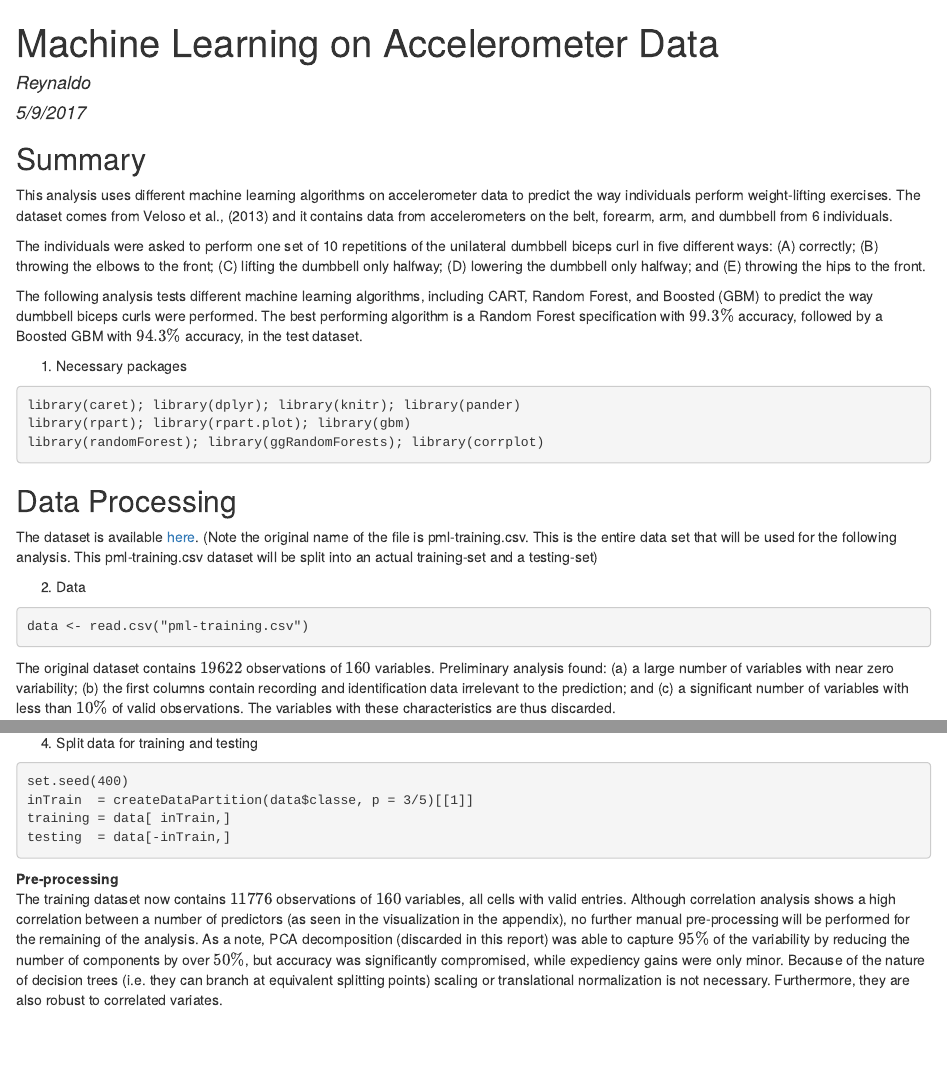
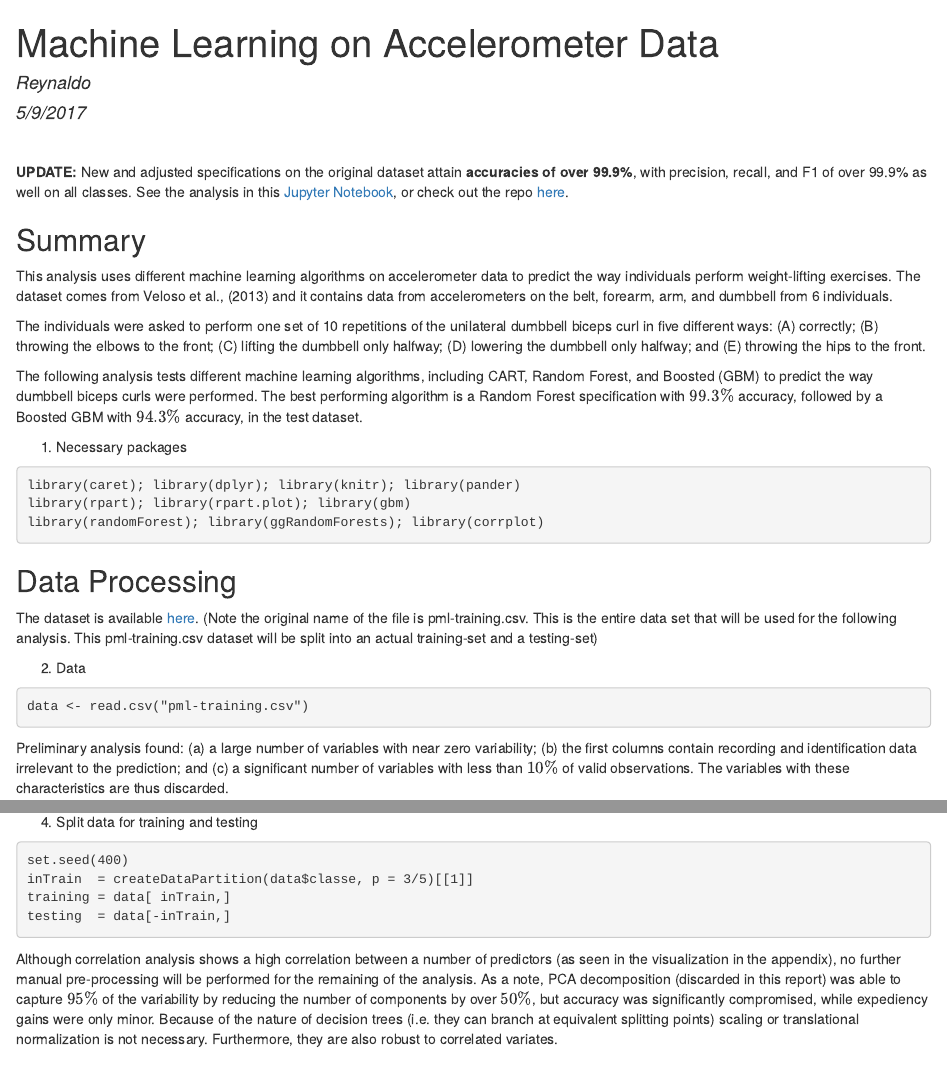
Before and after one commit to reyvaz/Machine-Learning-Accelerometer, an R Markdown document (barbellRmd.Rmd): the page in a window 1100 px wide, from its top, and a second part further down, joined at a grey line. The pictures show the output file barbellRmd.html that the author committed with the source, opened offline; library style sheets and scripts come from the installed R packages.

Commit message:
added link to updated analysis

````diff
--- a/barbellRmd.Rmd
+++ b/barbellRmd.Rmd
@@ -11,6 +11,11 @@ output:
 knitr::opts_chunk$set(echo = TRUE, cache = TRUE, warning=FALSE, message=FALSE, cache = TRUE,
                       fig.align = 'center')
 ```
+
+<br>
+
+**UPDATE:** New and adjusted specifications on the original dataset attain **accuracies of over 99.9%**, with precision, recall, and F1 of over 99.9% as well on all classes. See the analysis in this  [Jupyter Notebook](http://nbviewer.jupyter.org/github/reyvaz/Qualifying-Human-Activity/blob/master/qualifying_workouts.ipynb), or check out the repo [here](https://github.com/reyvaz/Qualifying-Human-Activity).
+
 
 ## Summary
 This analysis uses different machine learning algorithms on accelerometer data to predict the way individuals perform weight-lifting exercises. The dataset comes from Veloso et al., (2013) and it contains data from accelerometers on the belt, forearm, arm, and dumbbell from 6 individuals.
@@ -33,7 +38,7 @@ The dataset is available [here](https://d396qusza40orc.cloudfront.net/predmachle
 ```{r data, results = "hide"}
 data <- read.csv("pml-training.csv")
 ```
-The original dataset contains $`r dim(data)[1]`$ observations of $`r dim(data)[2]`$ variables. Preliminary analysis found: (a) a large number of variables with near zero variability; (b) the first columns contain recording and identification data irrelevant to the prediction; and (c) a significant number of variables with less than $10\%$ of valid observations. The variables with these characteristics are thus discarded.
+Preliminary analysis found: (a) a large number of variables with near zero variability; (b) the first columns contain recording and identification data irrelevant to the prediction; and (c) a significant number of variables with less than $10\%$ of valid observations. The variables with these characteristics are thus discarded.
 
 3. Discard variables
         a. discard variables with near zero variance
@@ -58,8 +63,7 @@ training = data[ inTrain,]
 testing  = data[-inTrain,]
 ```
 
-**Pre-processing**
-The training dataset now contains $`r dim(training)[1]`$ observations of $`r dim(training)[2]`$ variables, all cells with valid entries. Although correlation analysis shows a high correlation between a number of predictors (as seen in the visualization in the appendix), no further manual pre-processing will be performed for the remaining of the analysis. As a note, PCA decomposition (discarded in this report) was able to capture $95\%$ of the variability by reducing the number of components by over $50\%$, but accuracy was significantly compromised, while expediency gains were only minor. Because of the nature of decision trees (i.e. they can branch at equivalent splitting points) scaling or translational normalization is not necessary. Furthermore, they are also robust to correlated variates.
+Although correlation analysis shows a high correlation between a number of predictors (as seen in the visualization in the appendix), no further manual pre-processing will be performed for the remaining of the analysis. As a note, PCA decomposition (discarded in this report) was able to capture $95\%$ of the variability by reducing the number of components by over $50\%$, but accuracy was significantly compromised, while expediency gains were only minor. Because of the nature of decision trees (i.e. they can branch at equivalent splitting points) scaling or translational normalization is not necessary. Furthermore, they are also robust to correlated variates.
 
 ## Machine Learning Specifications
 
````
Also changed, not shown: barbellRmd.html.
